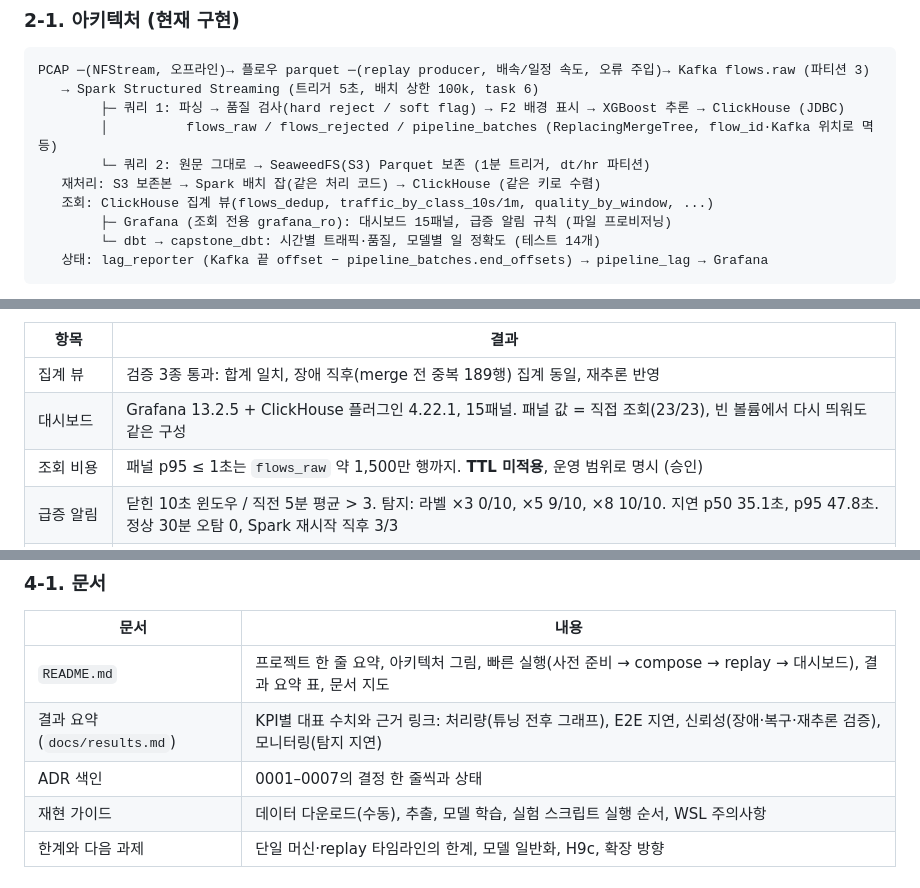
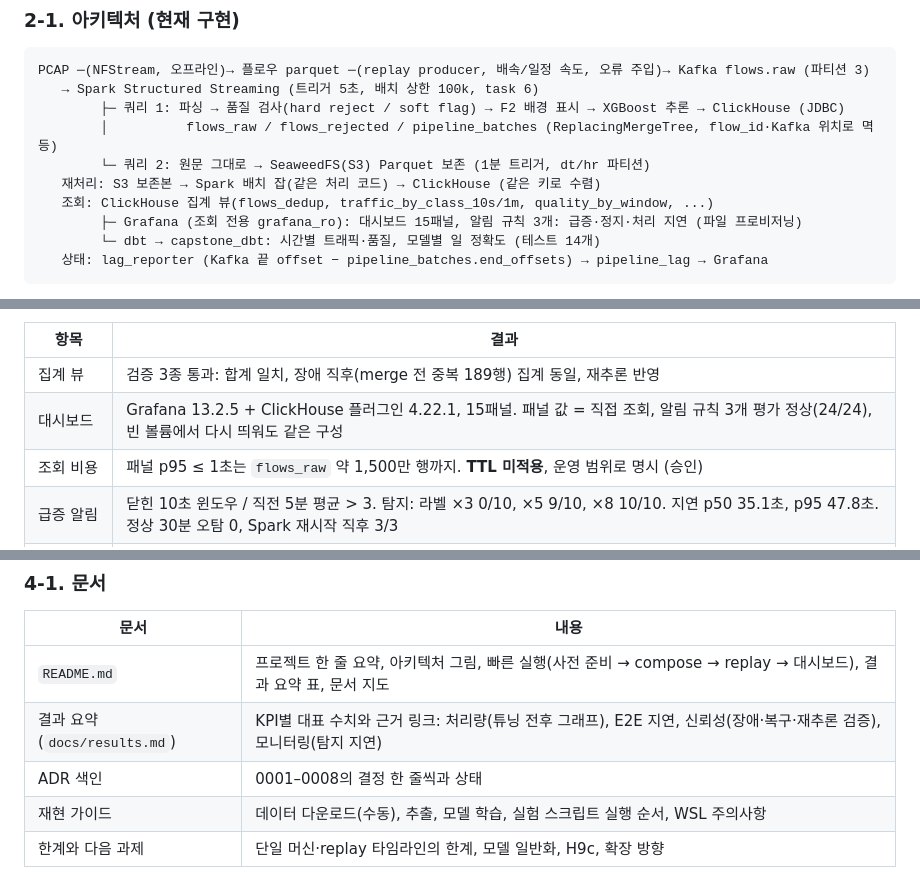
Before and after one commit to hyojin0226/capstone2, a Markdown page: docs/status-and-plan.md, 3 parts joined by grey strips. GitHub-like rendering.

Commit message:
Fix stale counts: dbt tests 14, grafana 24/24, ADR 0001-0008
Co-Authored-By: Claude Opus 5.5 <noreply@anthropic.com>

````diff
--- a/docs/status-and-plan.md
+++ b/docs/status-and-plan.md
@@ -28,7 +28,7 @@ PCAP ─(NFStream, 오프라인)→ 플로우 parquet ─(replay producer, 배
         └─ 쿼리 2: 원문 그대로 → SeaweedFS(S3) Parquet 보존 (1분 트리거, dt/hr 파티션)
    재처리: S3 보존본 → Spark 배치 잡(같은 처리 코드) → ClickHouse (같은 키로 수렴)
    조회: ClickHouse 집계 뷰(flows_dedup, traffic_by_class_10s/1m, quality_by_window, ...)
-        ├─ Grafana (조회 전용 grafana_ro): 대시보드 15패널, 급증 알림 규칙 (파일 프로비저닝)
+        ├─ Grafana (조회 전용 grafana_ro): 대시보드 15패널, 알림 규칙 3개: 급증·정지·처리 지연 (파일 프로비저닝)
         └─ dbt → capstone_dbt: 시간별 트래픽·품질, 모델별 일 정확도 (테스트 14개)
    상태: lag_reporter (Kafka 끝 offset − pipeline_batches.end_offsets) → pipeline_lag → Grafana
 ```
@@ -88,7 +88,7 @@ PCAP ─(NFStream, 오프라인)→ 플로우 parquet ─(replay producer, 배
 | 항목 | 결과 |
 |---|---|
 | 집계 뷰 | 검증 3종 통과: 합계 일치, 장애 직후(merge 전 중복 189행) 집계 동일, 재추론 반영 |
-| 대시보드 | Grafana 13.2.5 + ClickHouse 플러그인 4.22.1, 15패널. 패널 값 = 직접 조회(23/23), 빈 볼륨에서 다시 띄워도 같은 구성 |
+| 대시보드 | Grafana 13.2.5 + ClickHouse 플러그인 4.22.1, 15패널. 패널 값 = 직접 조회, 알림 규칙 3개 평가 정상(24/24), 빈 볼륨에서 다시 띄워도 같은 구성 |
 | 조회 비용 | 패널 p95 ≤ 1초는 `flows_raw` 약 1,500만 행까지. **TTL 미적용**, 운영 범위로 명시 (승인) |
 | 급증 알림 | 닫힌 10초 윈도우 / 직전 5분 평균 > 3. 탐지: 라벨 ×3 0/10, ×5 9/10, ×8 10/10. 지연 p50 35.1초, p95 47.8초. 정상 30분 오탐 0, Spark 재시작 직후 3/3 |
 | Kafka lag | Spark는 Kafka 그룹에 offset을 남기지 않아 직접 계산. 40초 정지 → 재시작 뒤 53초에 정상(28초가 기동) |
@@ -235,7 +235,7 @@ PCAP ─(NFStream, 오프라인)→ 플로우 parquet ─(replay producer, 배
 |---|---|
 | `README.md` | 프로젝트 한 줄 요약, 아키텍처 그림, 빠른 실행(사전 준비 → compose → replay → 대시보드), 결과 요약 표, 문서 지도 |
 | 결과 요약 (`docs/results.md`) | KPI별 대표 수치와 근거 링크: 처리량(튜닝 전후 그래프), E2E 지연, 신뢰성(장애·복구·재추론 검증), 모니터링(탐지 지연) |
-| ADR 색인 | 0001–0007의 결정 한 줄씩과 상태 |
+| ADR 색인 | 0001–0008의 결정 한 줄씩과 상태 |
 | 재현 가이드 | 데이터 다운로드(수동), 추출, 모델 학습, 실험 스크립트 실행 순서, WSL 주의사항 |
 | 한계와 다음 과제 | 단일 머신·replay 타임라인의 한계, 모델 일반화, H9c, 확장 방향 |
 
````
Also changed, not shown: docs/reproduce.md (+1 -1 lines), docs/img/architecture.png, 1 other file.
